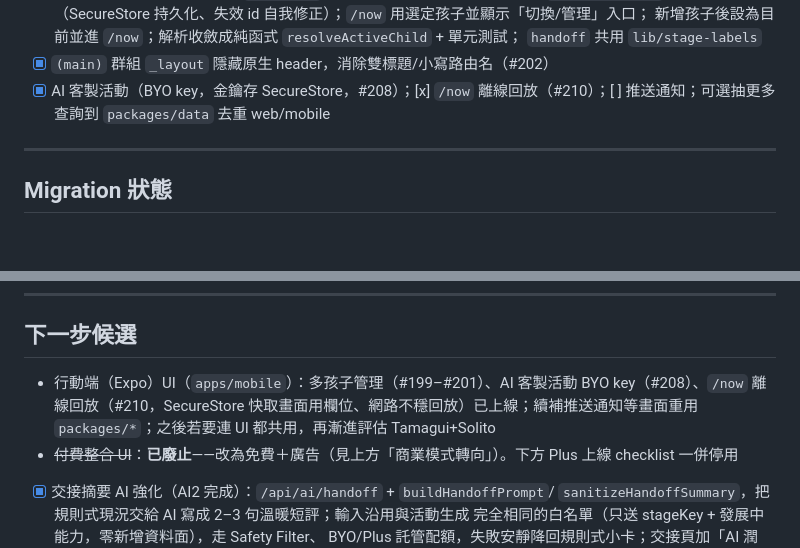
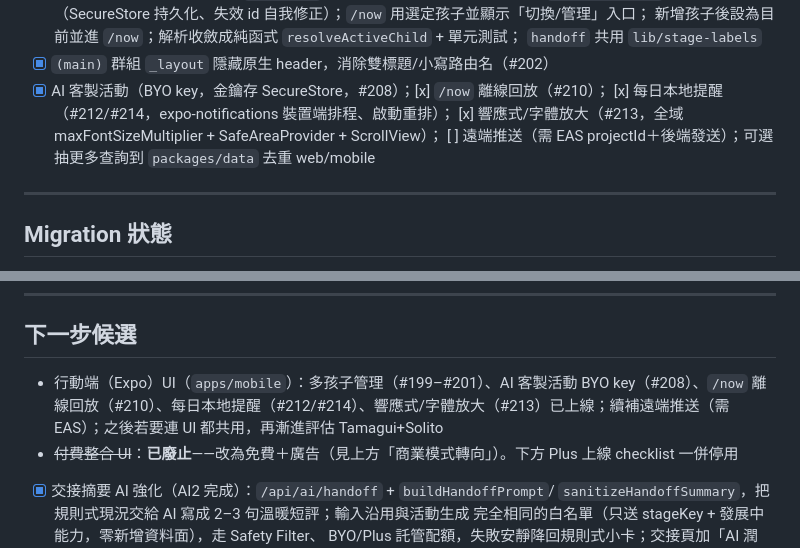
Before and after one commit to NoMoneyDaddy/familyplay, a Markdown page: CURRENT_SPRINT.md, 2 parts joined by grey strips. GitHub-like rendering; blank space fills up the shorter version.

Commit message:
docs: 標記行動端每日提醒（#212/#214）與響應式（#213）已上線 (#215)
Claude-Session: https://claude.ai/code/session_01W69ihmNT94nnfS5Y4ujiaB

Co-authored-by: Claude <noreply@anthropic.com>

```diff
--- a/CURRENT_SPRINT.md
+++ b/CURRENT_SPRINT.md
@@ -95,7 +95,10 @@
   新增孩子後設為目前並進 `/now`；解析收斂成純函式 `resolveActiveChild` + 單元測試；
   `handoff` 共用 `lib/stage-labels`
 - [x] `(main)` 群組 `_layout` 隱藏原生 header，消除雙標題/小寫路由名（#202）
-- [x] AI 客製活動（BYO key，金鑰存 SecureStore，#208）；[x] `/now` 離線回放（#210）；[ ] 推送通知；可選抽更多查詢到
+- [x] AI 客製活動（BYO key，金鑰存 SecureStore，#208）；[x] `/now` 離線回放（#210）；
+  [x] 每日本地提醒（#212/#214，expo-notifications 裝置端排程、啟動重排）；
+  [x] 響應式/字體放大（#213，全域 maxFontSizeMultiplier + SafeAreaProvider + ScrollView）；
+  [ ] 遠端推送（需 EAS projectId＋後端發送）；可選抽更多查詢到
   `packages/data` 去重 web/mobile
 
 ---
@@ -134,7 +137,7 @@
 
 ## 下一步候選
 
-- 行動端（Expo）UI（`apps/mobile`）：多孩子管理（#199–#201）、AI 客製活動 BYO key（#208）、`/now` 離線回放（#210，SecureStore 快取畫面用欄位、網路不穩回放）已上線；續補推送通知等畫面重用 `packages/*`；之後若要連 UI 都共用，再漸進評估 Tamagui+Solito
+- 行動端（Expo）UI（`apps/mobile`）：多孩子管理（#199–#201）、AI 客製活動 BYO key（#208）、`/now` 離線回放（#210）、每日本地提醒（#212/#214）、響應式/字體放大（#213）已上線；續補遠端推送（需 EAS）；之後若要連 UI 都共用，再漸進評估 Tamagui+Solito
 - ~~付費整合 UI~~：**已廢止**——改為免費＋廣告（見上方「商業模式轉向」）。下方 Plus 上線 checklist 一併停用
 - [x] 交接摘要 AI 強化（AI2 完成）：`/api/ai/handoff` + `buildHandoffPrompt`/
   `sanitizeHandoffSummary`，把規則式現況交給 AI 寫成 2–3 句溫暖短評；輸入沿用與活動生成
```
Also changed, not shown: CLAUDE.md (+1 -1 lines).
